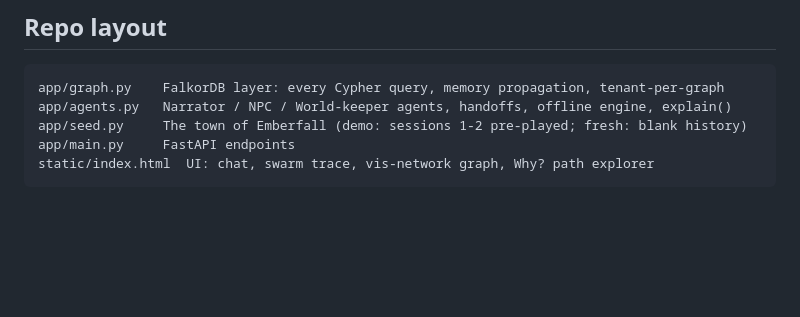
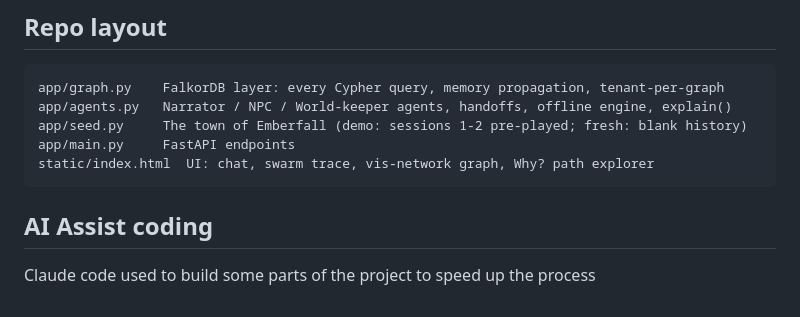
Before and after one commit to HemantGaikwad7/emberfall, a Markdown page: README.md, the part around the change. GitHub-like rendering; blank space fills up the shorter version.

````diff
--- a/README.md
+++ b/README.md
@@ -185,3 +185,5 @@ app/seed.py     The town of Emberfall (demo: sessions 1-2 pre-played; fresh: bla
 app/main.py     FastAPI endpoints
 static/index.html  UI: chat, swarm trace, vis-network graph, Why? path explorer
 ```
+## AI Assist coding
+Claude code used to build some parts of the project to speed up the process
````
